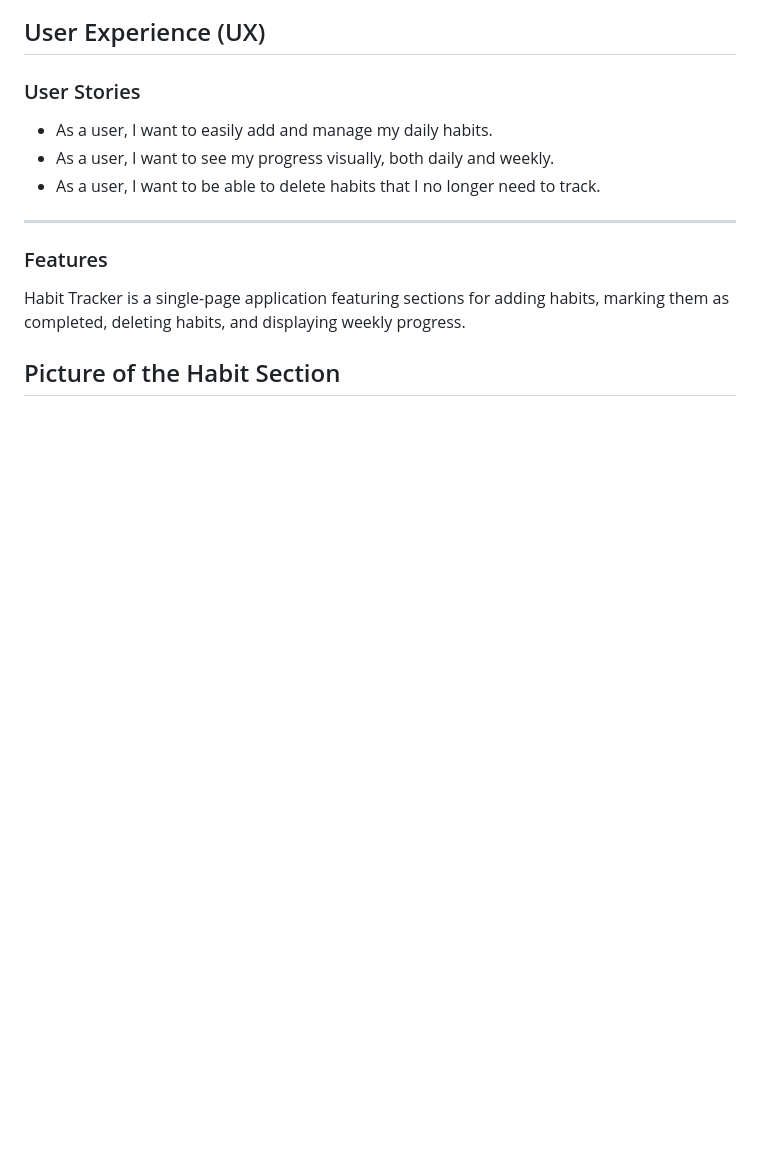
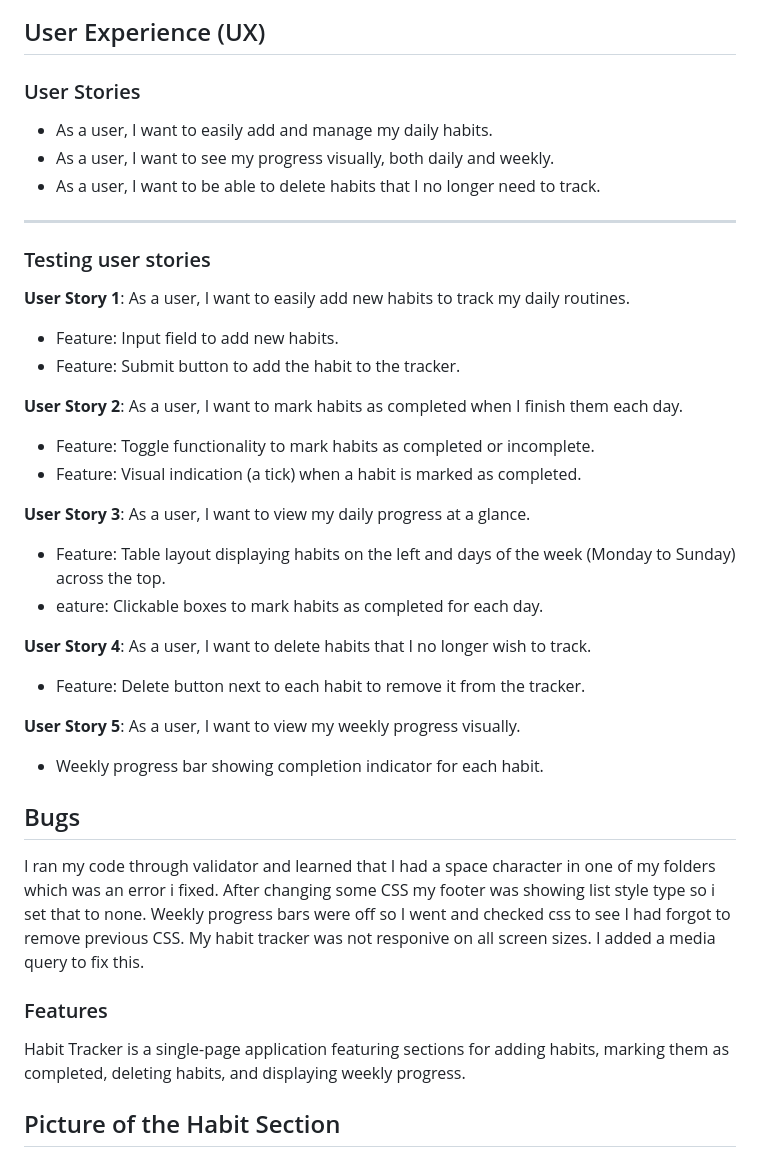
Before and after one commit to AnnieRho7/Habit-Tracker, a Markdown page: README.md, the part around the change. Drawn GitHub-style; blank space fills up the shorter version.

```diff
--- a/README.md
+++ b/README.md
@@ -16,6 +16,35 @@ Visit the deployed site: [Habit Hub](https://annierho7.github.io/Habit-Tracker/)
 * As a user, I want to be able to delete habits that I no longer need to track.
 
 - - -
+
+### Testing user stories
+**User Story 1**: As a user, I want to easily add new habits to track my daily routines.
+- Feature: Input field to add new habits.
+- Feature: Submit button to add the habit to the tracker.
+
+**User Story 2**: As a user, I want to mark habits as completed when I finish them each day.
+- Feature: Toggle functionality to mark habits as completed or incomplete.
+- Feature: Visual indication (a tick) when a habit is marked as completed.
+
+**User Story 3**: As a user, I want to view my daily progress at a glance.
+- Feature: Table layout displaying habits on the left and days of the week (Monday to Sunday) across the top.
+- eature: Clickable boxes to mark habits as completed for each day.
+
+**User Story 4**: As a user, I want to delete habits that I no longer wish to track.
+- Feature: Delete button next to each habit to remove it from the tracker.
+
+**User Story 5**: As a user, I want to view my weekly progress visually.
+-  Weekly progress bar showing completion indicator for each habit.
+
+## Bugs
+I ran my code through validator and learned that I had a space character in one of my folders which was an error i fixed.
+After changing some CSS my footer was showing list style type so i set that to none.
+Weekly progress bars were off so I  went and checked css to see I had forgot to remove previous CSS.
+My habit tracker was not responive on all screen sizes. I added a media query to fix this.
+
+
+
+
 
 ### Features
 
```
